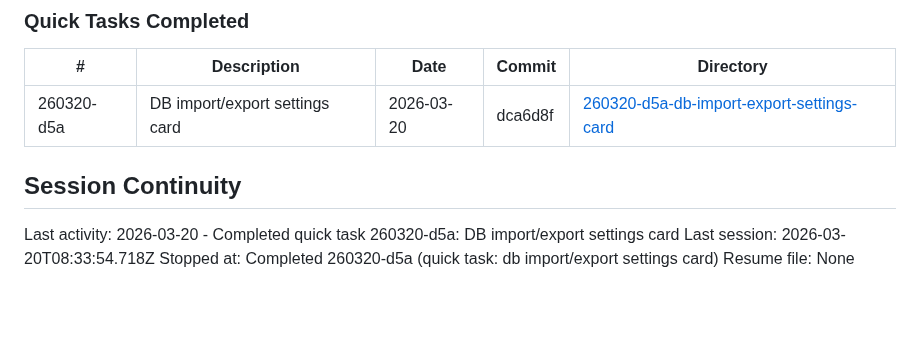
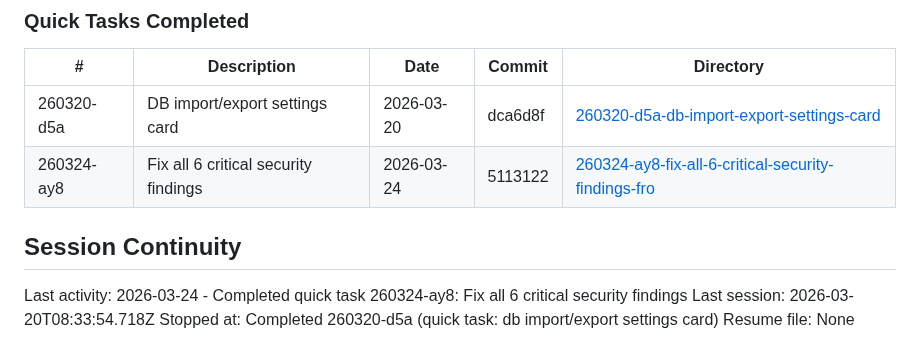
Before and after one commit to AINxtGenDev/stecher_tennis, a Markdown page: .planning/STATE.md, the part around the change. GitHub-like rendering; blank space fills up the shorter version.

Commit message:
docs(quick-260324-ay8): Fix all 6 critical security findings

```diff
--- a/.planning/STATE.md
+++ b/.planning/STATE.md
@@ -101,10 +101,11 @@ None yet.
 | # | Description | Date | Commit | Directory |
 |---|-------------|------|--------|-----------|
 | 260320-d5a | DB import/export settings card | 2026-03-20 | dca6d8f | [260320-d5a-db-import-export-settings-card](./quick/260320-d5a-db-import-export-settings-card/) |
+| 260324-ay8 | Fix all 6 critical security findings | 2026-03-24 | 5113122 | [260324-ay8-fix-all-6-critical-security-findings-fro](./quick/260324-ay8-fix-all-6-critical-security-findings-fro/) |
 
 ## Session Continuity
 
-Last activity: 2026-03-20 - Completed quick task 260320-d5a: DB import/export settings card
+Last activity: 2026-03-24 - Completed quick task 260324-ay8: Fix all 6 critical security findings
 Last session: 2026-03-20T08:33:54.718Z
 Stopped at: Completed 260320-d5a (quick task: db import/export settings card)
 Resume file: None
```
Also changed, not shown: 2 other files.
